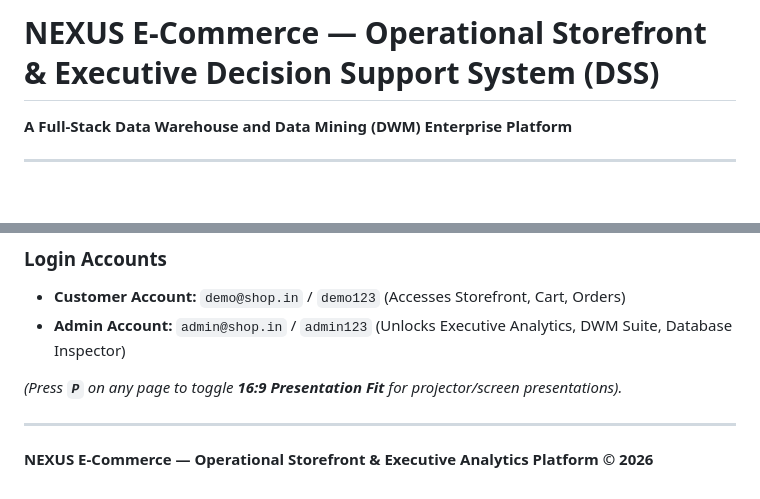
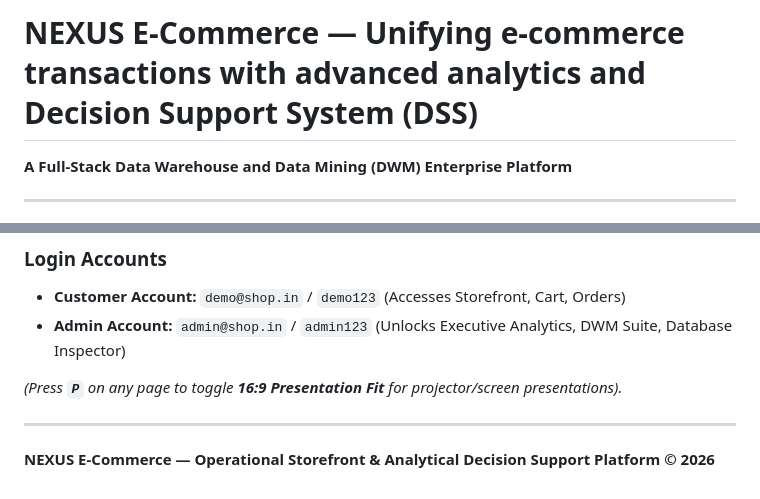
Before and after one commit to prernachavan6/NEXUS, a Markdown page: README.md, 2 parts joined by grey strips. Rendered like a GitHub page; blank space fills up the shorter version.

```diff
--- a/README.md
+++ b/README.md
@@ -1,4 +1,4 @@
-# NEXUS E-Commerce — Operational Storefront & Executive Decision Support System (DSS)
+# NEXUS E-Commerce — Unifying e-commerce transactions with advanced analytics and Decision Support System (DSS)
 **A Full-Stack Data Warehouse and Data Mining (DWM) Enterprise Platform**
 
 ---
@@ -61,4 +61,4 @@ backend/nexus_ecommerce.db
 *(Press **`P`** on any page to toggle **16:9 Presentation Fit** for projector/screen presentations).*
 
 ---
-**NEXUS E-Commerce — Operational Storefront & Executive Analytics Platform © 2026**
+**NEXUS E-Commerce — Operational Storefront & Analytical Decision Support Platform © 2026**
```
